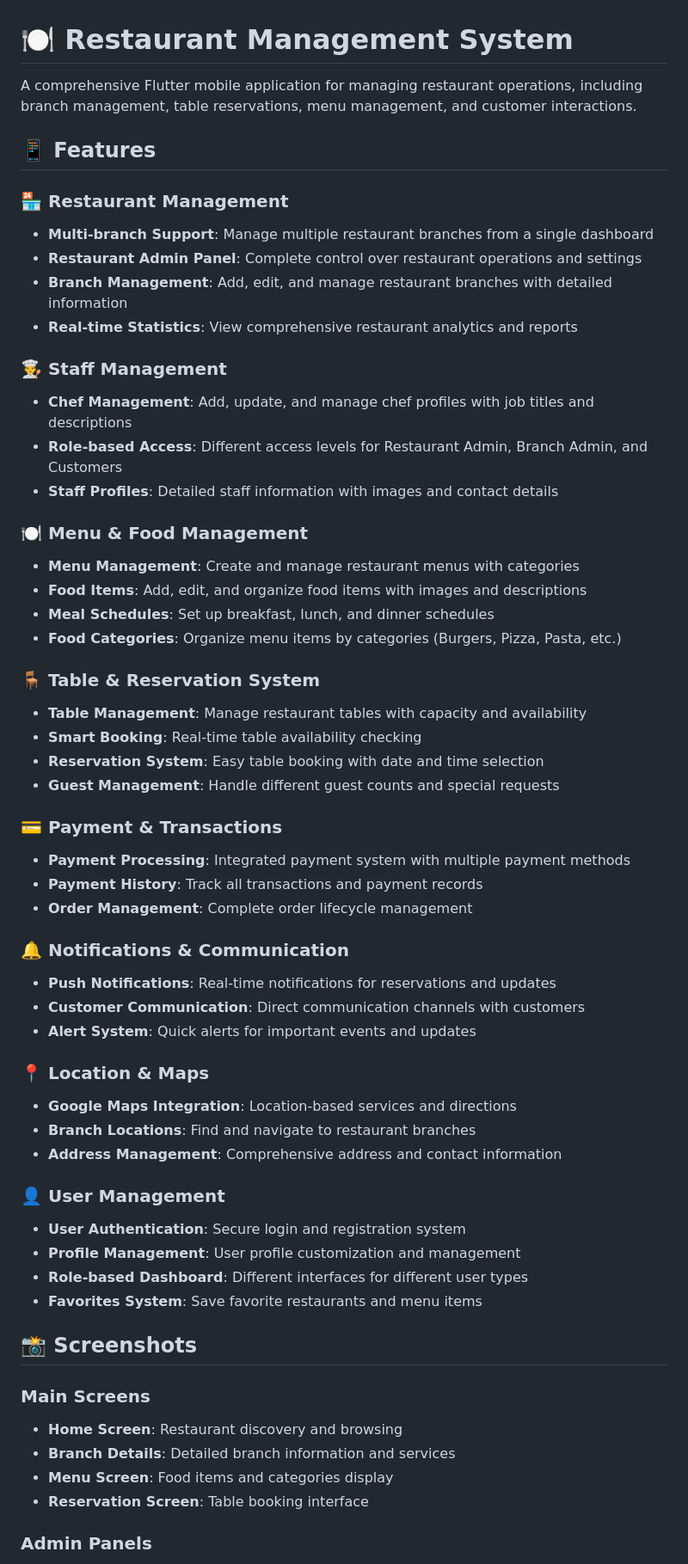
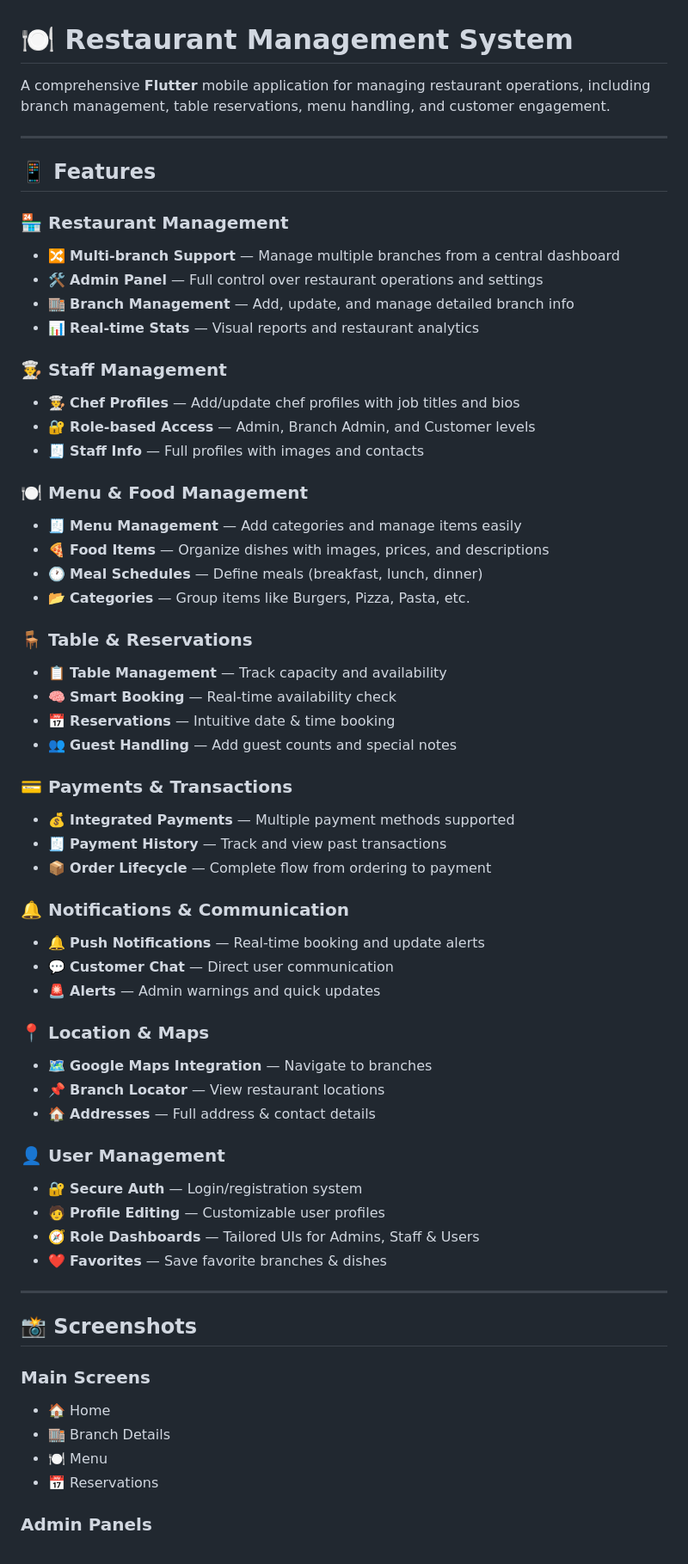
Before and after one commit to KareemEzzat91/resturantmangment, a Markdown page: README.md, the part around one of its changes. Shown at 86% size. Rendered like a GitHub page.

```diff
--- a/README.md
+++ b/README.md
@@ -1,59 +1,63 @@
 # 🍽️ Restaurant Management System
 
-A comprehensive Flutter mobile application for managing restaurant operations, including branch management, table reservations, menu management, and customer interactions.
+A comprehensive **Flutter** mobile application for managing restaurant operations, including branch management, table reservations, menu handling, and customer engagement.
+
+---
 
 ## 📱 Features
 
 ### 🏪 Restaurant Management
-- **Multi-branch Support**: Manage multiple restaurant branches from a single dashboard
-- **Restaurant Admin Panel**: Complete control over restaurant operations and settings
-- **Branch Management**: Add, edit, and manage restaurant branches with detailed information
-- **Real-time Statistics**: View comprehensive restaurant analytics and reports
+- 🔀 **Multi-branch Support** — Manage multiple branches from a central dashboard
+- 🛠️ **Admin Panel** — Full control over restaurant operations and settings
+- 🏬 **Branch Management** — Add, update, and manage detailed branch info
+- 📊 **Real-time Stats** — Visual reports and restaurant analytics
 
 ### 👨‍🍳 Staff Management
-- **Chef Management**: Add, update, and manage chef profiles with job titles and descriptions
-- **Role-based Access**: Different access levels for Restaurant Admin, Branch Admin, and Customers
-- **Staff Profiles**: Detailed staff information with images and contact details
+- 🧑‍🍳 **Chef Profiles** — Add/update chef profiles with job titles and bios
+- 🔐 **Role-based Access** — Admin, Branch Admin, and Customer levels
+- 🧾 **Staff Info** — Full profiles with images and contacts
 
 ### 🍽️ Menu & Food Management
-- **Menu Management**: Create and manage restaurant menus with categories
-- **Food Items**: Add, edit, and organize food items with images and descriptions
-- **Meal Schedules**: Set up breakfast, lunch, and dinner schedules
-- **Food Categories**: Organize menu items by categories (Burgers, Pizza, Pasta, etc.)
+- 🧾 **Menu Management** — Add categories and manage items easily
+- 🍕 **Food Items** — Organize dishes with images, prices, and descriptions
+- 🕐 **Meal Schedules** — Define meals (breakfast, lunch, dinner)
+- 📂 **Categories** — Group items like Burgers, Pizza, Pasta, etc.
 
-### 🪑 Table & Reservation System
-- **Table Management**: Manage restaurant tables with capacity and availability
-- **Smart Booking**: Real-time table availability checking
-- **Reservation System**: Easy table booking with date and time selection
-- **Guest Management**: Handle different guest counts and special requests
+### 🪑 Table & Reservations
+- 📋 **Table Management** — Track capacity and availability
+- 🧠 **Smart Booking** — Real-time availability check
+- 📅 **Reservations** — Intuitive date & time booking
+- 👥 **Guest Handling** — Add guest counts and special notes
 
-### 💳 Payment & Transactions
-- **Payment Processing**: Integrated payment system with multiple payment methods
-- **Payment History**: Track all transactions and payment records
-- **Order Management**: Complete order lifecycle management
+### 💳 Payments & Transactions
+- 💰 **Integrated Payments** — Multiple payment methods supported
+- 🧾 **Payment History** — Track and view past transactions
+- 📦 **Order Lifecycle** — Complete flow from ordering to payment
 
 ### 🔔 Notifications & Communication
-- **Push Notifications**: Real-time notifications for reservations and updates
-- **Customer Communication**: Direct communication channels with customers
-- **Alert System**: Quick alerts for important events and updates
+- 🔔 **Push Notifications** — Real-time booking and update alerts
+- 💬 **Customer Chat** — Direct user communication
+- 🚨 **Alerts** — Admin warnings and quick updates
 
 ### 📍 Location & Maps
-- **Google Maps Integration**: Location-based services and directions
-- **Branch Locations**: Find and navigate to restaurant branches
-- **Address Management**: Comprehensive address and contact information
+- 🗺️ **Google Maps Integration** — Navigate to branches
+- 📌 **Branch Locator** — View restaurant locations
+- 🏠 **Addresses** — Full address & contact details
 
 ### 👤 User Management
-- **User Authentication**: Secure login and registration system
-- **Profile Management**: User profile customization and management
-- **Role-based Dashboard**: Different interfaces for different user types
-- **Favorites System**: Save favorite restaurants and menu items
+- 🔐 **Secure Auth** — Login/registration system
+- 🧑 **Profile Editing** — Customizable user profiles
+- 🧭 **Role Dashboards** — Tailored UIs for Admins, Staff & Users
+- ❤️ **Favorites** — Save favorite branches & dishes
+
+---
 
 ## 📸 Screenshots
 
 ### Main Screens
-- **Home Screen**: Restaurant discovery and browsing
-- **Branch Details**: Detailed branch information and services
-- **Menu Screen**: Food items and categories display
-- **Reservation Screen**: Table booking interface
+- 🏠 Home
+- 🏬 Branch Details
+- 🍽️ Menu
+- 📅 Reservations
 
 ### Admin Panels
```
Also changed, not shown: other parts of README.md (+22 -186 lines).
